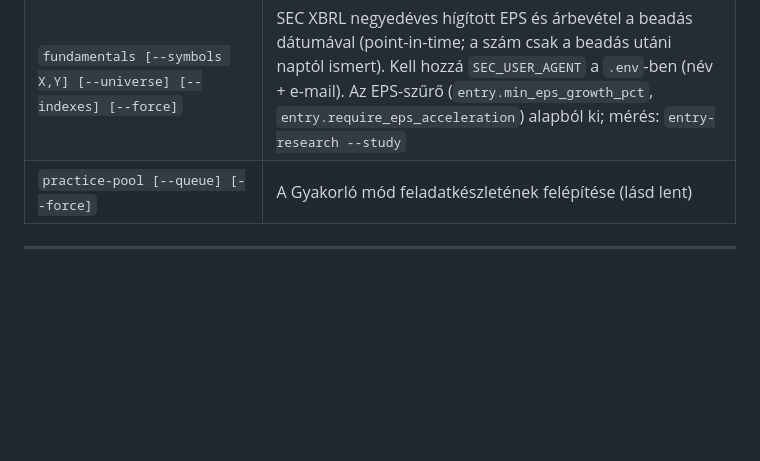
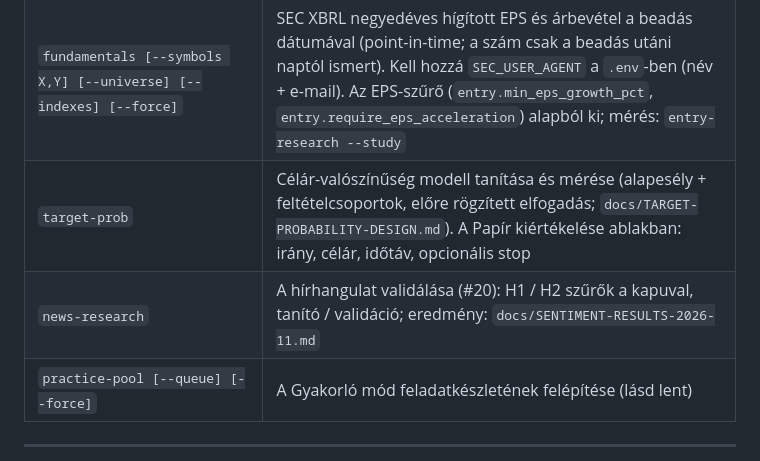
Before and after one commit to vkbubu11/StockWatch, a Markdown page: README.md, the part around the change. GitHub-like rendering; blank space fills up the shorter version.

Commit message:
Hirhangulat-validalas eredmenye (#20): egyik valtozat sem ment at a kapun; README-sorok
Co-Authored-By: Claude Opus 5.5 <noreply@anthropic.com>

```diff
--- a/README.md
+++ b/README.md
@@ -136,6 +136,8 @@ python cli.py monitor
 | `agent run --brief briefs/x.yaml` · `agent queue --brief … [--night]` · `agent list` · `agent report --run-id …` | Kutatóügynök: stratégiaváltozatok keresése egy kutatási cél szerint (lásd lent) |
 | `digest [--print] [--no-refresh] [--date YYYY-MM-DD]` | Reggeli összefoglaló most: a watchlist és a Saját pozíciók változásai (lásd lent) |
 | `fundamentals [--symbols X,Y] [--universe] [--indexes] [--force]` | SEC XBRL negyedéves hígított EPS és árbevétel a beadás dátumával (point-in-time; a szám csak a beadás utáni naptól ismert). Kell hozzá `SEC_USER_AGENT` a `.env`-ben (név + e-mail). Az EPS-szűrő (`entry.min_eps_growth_pct`, `entry.require_eps_acceleration`) alapból ki; mérés: `entry-research --study` |
+| `target-prob` | Célár-valószínűség modell tanítása és mérése (alapesély + feltételcsoportok, előre rögzített elfogadás; `docs/TARGET-PROBABILITY-DESIGN.md`). A Papír kiértékelése ablakban: irány, célár, időtáv, opcionális stop |
+| `news-research` | A hírhangulat validálása (#20): H1 / H2 szűrők a kapuval, tanító / validáció; eredmény: `docs/SENTIMENT-RESULTS-2026-11.md` |
 | `practice-pool [--queue] [--force]` | A Gyakorló mód feladatkészletének felépítése (lásd lent) |
 
 ---
```
Also changed, not shown: docs/SENTIMENT-RESULTS-2026-11.md (added, +32 -0 lines).
